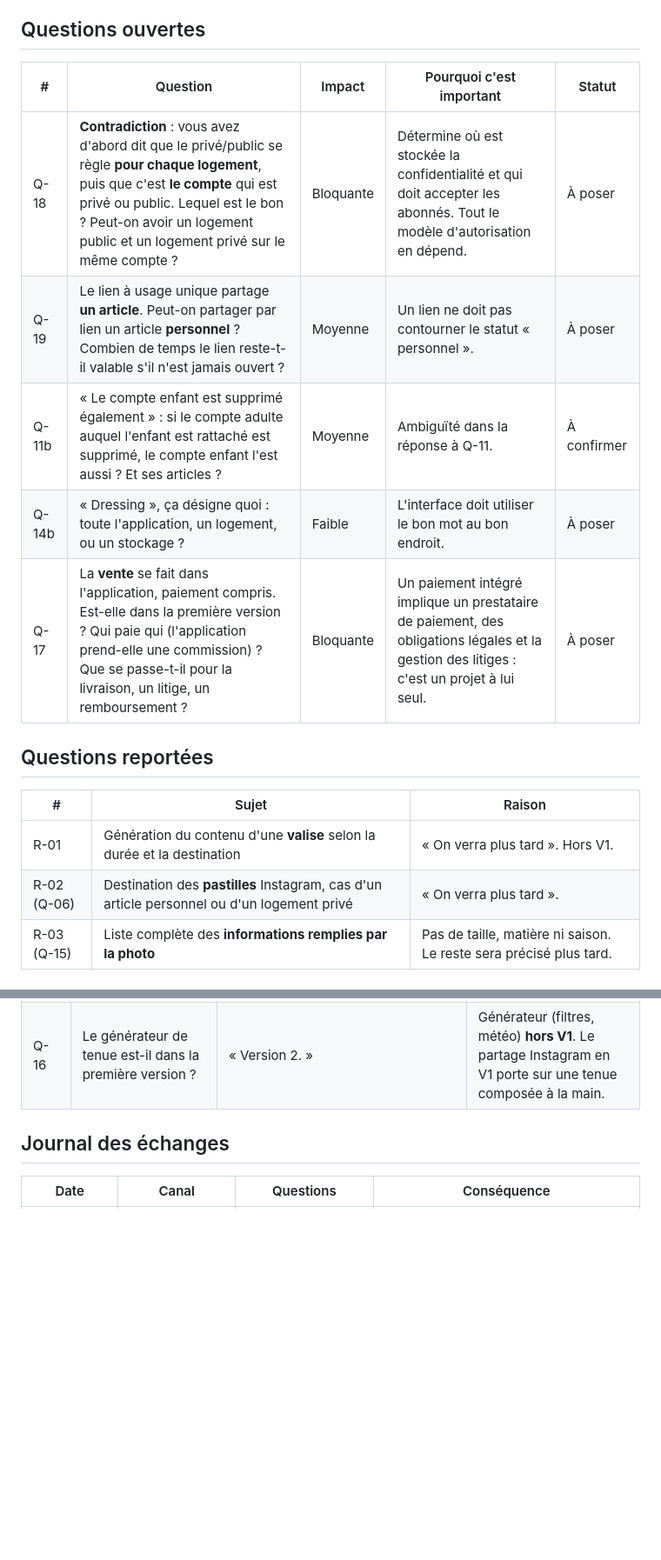
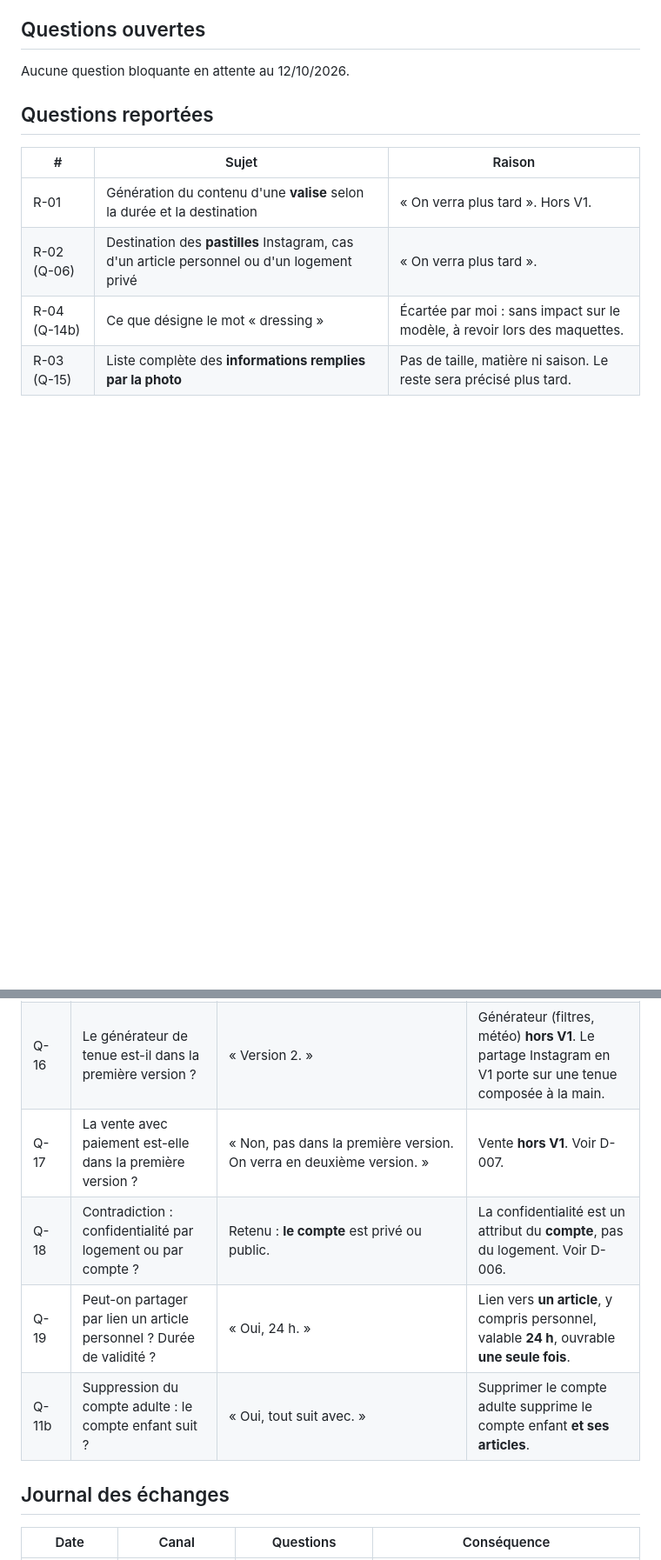
Before and after one commit to EthanMauclair/mmi24e12-WR506D-v2, a Markdown page: docs/02-echanges-client.md, 2 parts joined by grey strips. Shown at 87% size. Rendered like a GitHub page; blank space fills up the shorter version.

```diff
--- a/docs/02-echanges-client.md
+++ b/docs/02-echanges-client.md
@@ -6,13 +6,7 @@ Statuts : **À poser**, **Répondue**, **Partielle** (réponse incomplète ou am
 
 ## Questions ouvertes
 
-| # | Question | Impact | Pourquoi c'est important | Statut |
-|---|---|---|---|---|
-| Q-18 | **Contradiction** : vous avez d'abord dit que le privé/public se règle **pour chaque logement**, puis que c'est **le compte** qui est privé ou public. Lequel est le bon ? Peut-on avoir un logement public et un logement privé sur le même compte ? | Bloquante | Détermine où est stockée la confidentialité et qui doit accepter les abonnés. Tout le modèle d'autorisation en dépend. | À poser |
-| Q-19 | Le lien à usage unique partage **un article**. Peut-on partager par lien un article **personnel** ? Combien de temps le lien reste-t-il valable s'il n'est jamais ouvert ? | Moyenne | Un lien ne doit pas contourner le statut « personnel ». | À poser |
-| Q-11b | « Le compte enfant est supprimé également » : si le compte adulte auquel l'enfant est rattaché est supprimé, le compte enfant l'est aussi ? Et ses articles ? | Moyenne | Ambiguïté dans la réponse à Q-11. | À confirmer |
-| Q-14b | « Dressing », ça désigne quoi : toute l'application, un logement, ou un stockage ? | Faible | L'interface doit utiliser le bon mot au bon endroit. | À poser |
-| Q-17 | La **vente** se fait dans l'application, paiement compris. Est-elle dans la première version ? Qui paie qui (l'application prend-elle une commission) ? Que se passe-t-il pour la livraison, un litige, un remboursement ? | Bloquante | Un paiement intégré implique un prestataire de paiement, des obligations légales et la gestion des litiges : c'est un projet à lui seul. | À poser |
+Aucune question bloquante en attente au 12/10/2026.
 
 ## Questions reportées
 
@@ -20,6 +14,7 @@ Statuts : **À poser**, **Répondue**, **Partielle** (réponse incomplète ou am
 |---|---|---|
 | R-01 | Génération du contenu d'une **valise** selon la durée et la destination | « On verra plus tard ». Hors V1. |
 | R-02 (Q-06) | Destination des **pastilles** Instagram, cas d'un article personnel ou d'un logement privé | « On verra plus tard ». |
+| R-04 (Q-14b) | Ce que désigne le mot « dressing » | Écartée par moi : sans impact sur le modèle, à revoir lors des maquettes. |
 | R-03 (Q-15) | Liste complète des **informations remplies par la photo** | Pas de taille, matière ni saison. Le reste sera précisé plus tard. |
 
 ## Questions répondues
@@ -44,6 +39,10 @@ Statuts : **À poser**, **Répondue**, **Partielle** (réponse incomplète ou am
 | Q-05b | Comment fonctionne le lien à usage unique ? | « Tu partages l'article via un lien. » | Le lien donne accès à **un article**, pas à un logement. Voir Q-19. |
 | Q-08b | Option pour garder ou supprimer les commentaires d'un ami retiré ? | Décision laissée au développeur : l'option est proposée au propriétaire **au moment où il change le statut** de la personne. | Voir D-004. |
 | Q-16 | Le générateur de tenue est-il dans la première version ? | « Version 2. » | Générateur (filtres, météo) **hors V1**. Le partage Instagram en V1 porte sur une tenue composée à la main. |
+| Q-17 | La vente avec paiement est-elle dans la première version ? | « Non, pas dans la première version. On verra en deuxième version. » | Vente **hors V1**. Voir D-007. |
+| Q-18 | Contradiction : confidentialité par logement ou par compte ? | Retenu : **le compte** est privé ou public. | La confidentialité est un attribut du **compte**, pas du logement. Voir D-006. |
+| Q-19 | Peut-on partager par lien un article personnel ? Durée de validité ? | « Oui, 24 h. » | Lien vers **un article**, y compris personnel, valable **24 h**, ouvrable **une seule fois**. |
+| Q-11b | Suppression du compte adulte : le compte enfant suit ? | « Oui, tout suit avec. » | Supprimer le compte adulte supprime le compte enfant **et ses articles**. |
 
 ## Journal des échanges
 
```
Also changed, not shown: other parts of docs/02-echanges-client.md (+1 -0 lines), docs/01-compte-rendu-lancement.md (+2 -1 lines), docs/journal-decisions.md (+20 -0 lines).
